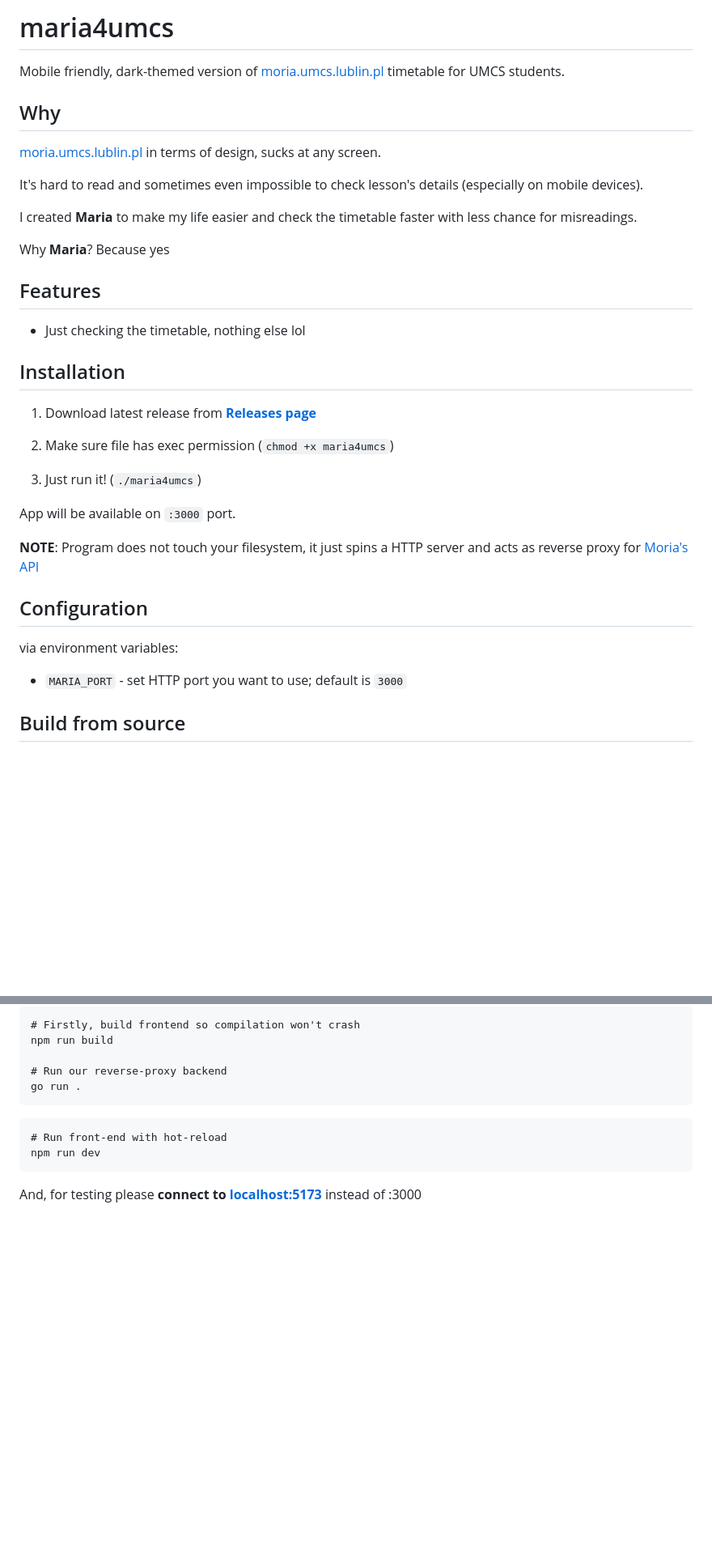
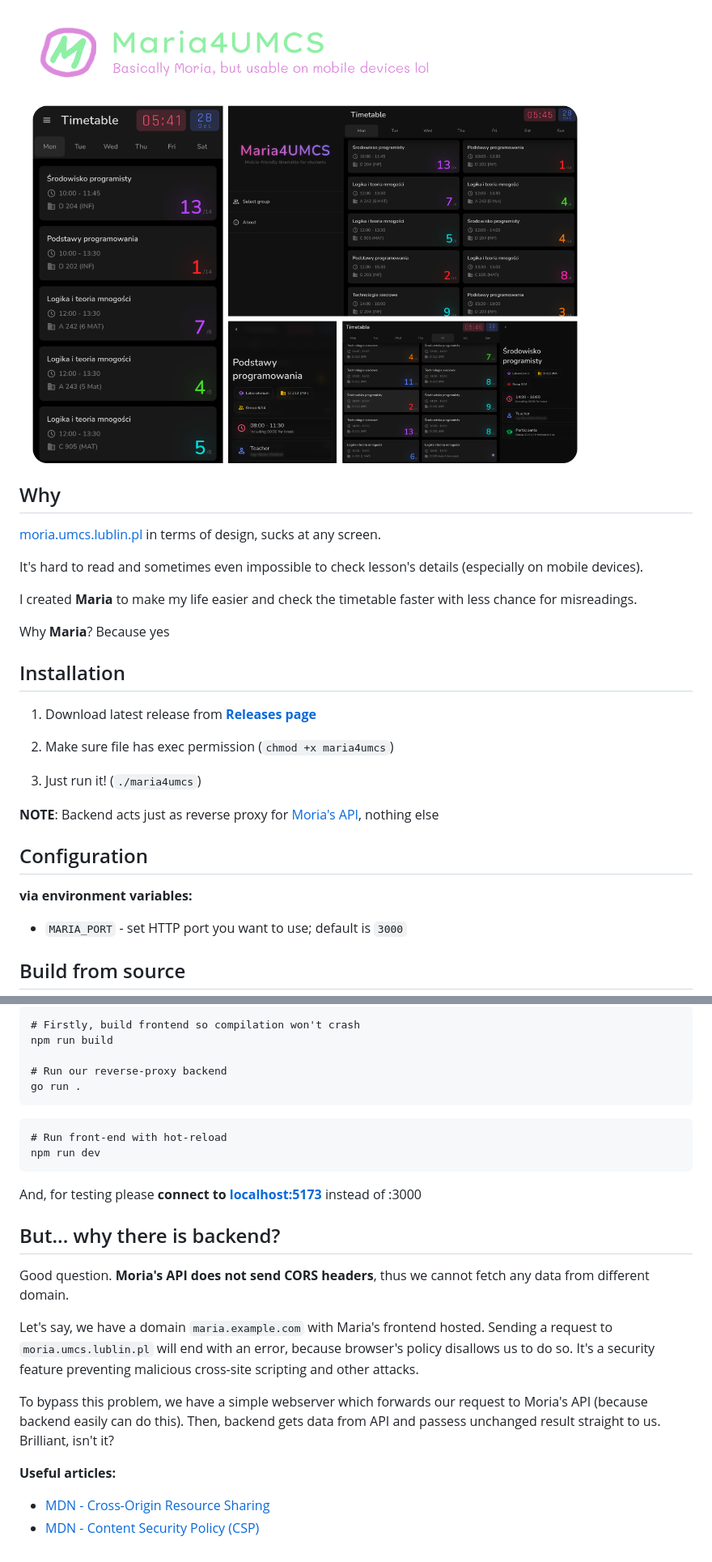
Before and after one commit to skni-umcs/maria4umcs, a Markdown page: README.md, 2 parts joined by grey strips. Shown: that part at 81% size. Rendered like a GitHub page; pictures changed too: preview.png (added); blank space fills up the shorter version.

Commit message:
README: Cool banner & kinda more information

````diff
--- a/README.md
+++ b/README.md
@@ -1,7 +1,4 @@
-# maria4umcs
-
-Mobile friendly, dark-themed version of [moria.umcs.lublin.pl](http://moria.umcs.lublin.pl/) timetable for UMCS students.
-
+![preview](preview.png)
 
 ## Why
 
@@ -14,10 +11,6 @@ I created **Maria** to make my life easier and check the timetable faster with l
 Why **Maria**? Because yes
 
 
-## Features
-- Just checking the timetable, nothing else lol
-
-
 ## Installation
 
 1. Download latest release from **[Releases page](https://github.com/dani3l0/maria4umcs)**
@@ -26,14 +19,12 @@ Why **Maria**? Because yes
 
 3. Just run it! (`./maria4umcs`)
 
-App will be available on `:3000` port.
-
-**NOTE**: Program does not touch your filesystem, it just spins a HTTP server and acts as reverse proxy for [Moria's API](http://moria.umcs.lublin.pl/api)
+**NOTE**: Backend acts just as reverse proxy for [Moria's API](http://moria.umcs.lublin.pl/api), nothing else
 
 
 ## Configuration
 
-via environment variables:
+**via environment variables:**
 
 - `MARIA_PORT` - set HTTP port you want to use; default is `3000`
 
@@ -71,3 +62,16 @@ npm run dev
 ```
 
 And, for testing please **connect to [localhost:5173](localhost:5173)** instead of :3000
+
+
+## But... why there is backend?
+
+Good question. **Moria's API does not send CORS headers**, thus we cannot fetch any data from different domain.
+
+Let's say, we have a domain `maria.example.com` with Maria's frontend hosted. Sending a request to `moria.umcs.lublin.pl` will end with an error, because browser's policy disallows us to do so. It's a security feature preventing malicious cross-site scripting and other attacks.
+
+To bypass this problem, we have a simple webserver which forwards our request to Moria's API (because backend easily can do this). Then, backend gets data from API and passess unchanged result straight to us. Brilliant, isn't it?
+
+**Useful articles:**
+- [MDN - Cross-Origin Resource Sharing](https://developer.mozilla.org/en-US/docs/Web/HTTP/CORS)
+- [MDN - Content Security Policy (CSP)](https://developer.mozilla.org/en-US/docs/Web/HTTP/CSP)
````
